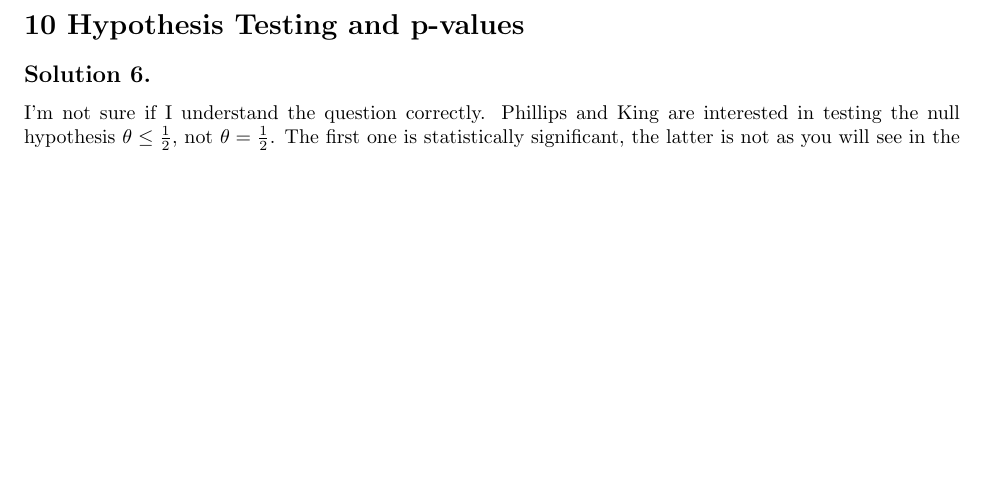
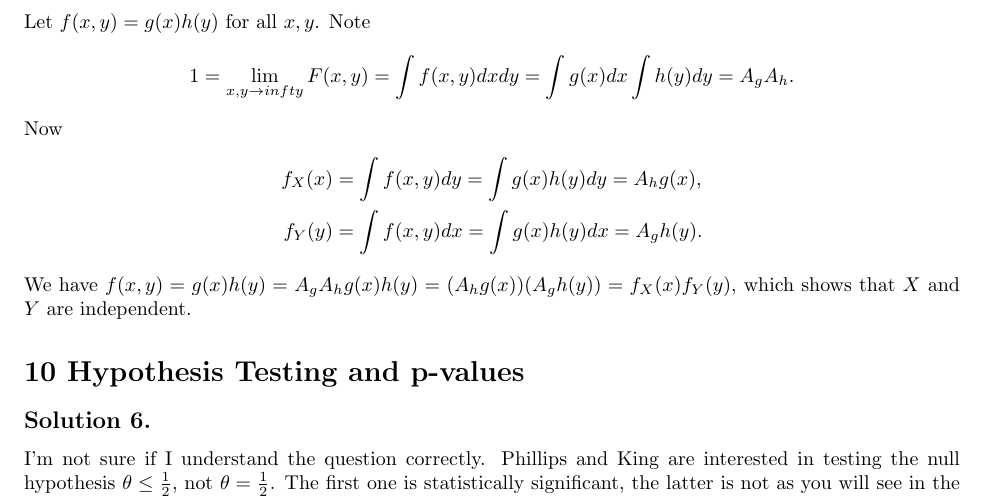
Before and after one commit to noudald/all-of-statistics, a LaTeX document (main.tex, which reads ch2.tex): part of page 4 of 6, cut at the place of the change, the shorter picture padded with empty space. Compiled offline with pdfLaTeX.

Commit message:
Solution 2.12

```diff
--- a/ch2.tex
+++ b/ch2.tex
@@ -201,3 +201,20 @@ which shows that $E(E(Y | X = x)) = E(Y) = \frac{\lambda}{2} = 25$.
 In particular, $E(E(Y | X = 25)) = E(E(Y | X = 4)) = E(E(Y | X = 48)) = 25$.
 The number of heads will give you absolutely no information about the number of tails that occured during the day.
 This is an extreme case where a small change, going from $N = 50$ to $N \sim \mathrm{Poisson}(50)$, turns entirely dependent random variables into completely independent random variables.
+
+
+\subsection*{Solution 12}
+
+Let $f(x, y) = g(x) h(y)$ for all $x, y$.
+Note
+$$
+1 = \lim_{x, y \to infty} F(x, y) = \int f(x, y) dx dy = \int g(x) dx \int h(y) dy = A_g A_h.
+$$
+Now
+\begin{equation*}
+    \begin{split}
+        f_X(x) &= \int f(x, y) dy = \int g(x) h(y) dy = A_h g(x), \\
+        f_Y(y) &= \int f(x, y) dx = \int g(x) h(y) dx = A_g h(y).
+    \end{split}
+\end{equation*}
+We have $f(x, y) = g(x) h(y) = A_g A_h g(x) h(y) = (A_h g(x))(A_g h(y)) = f_X(x) f_Y(y)$, which shows that $X$ and $Y$ are independent.
```
